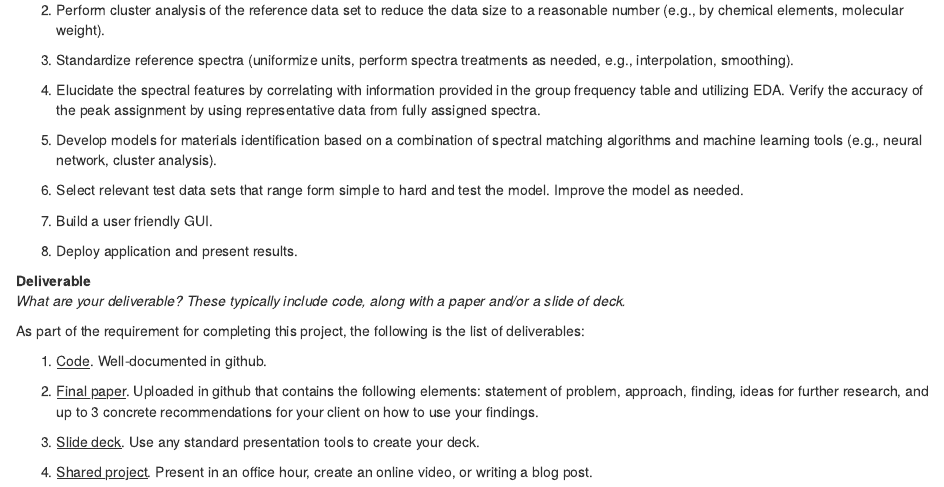
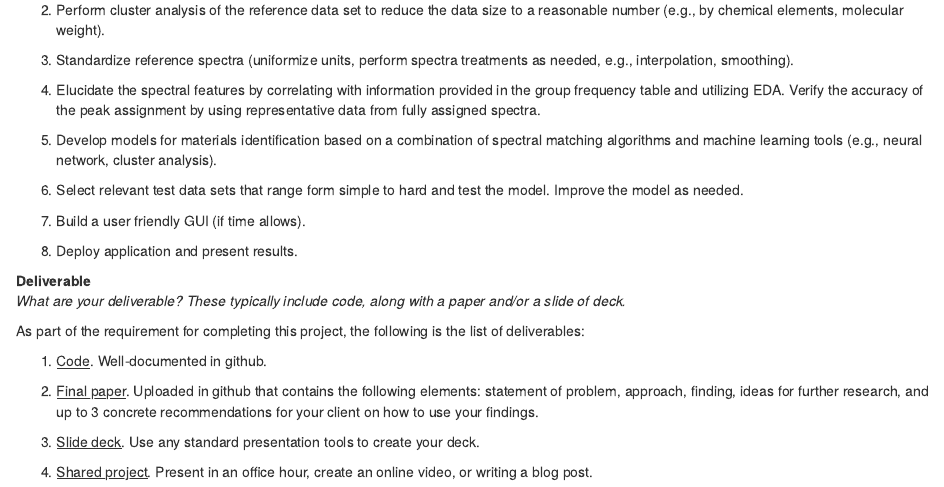
Before and after one commit to rayguna/IR-spectra-analyzer, an R Markdown document (First capstone project proposal.Rmd): the page in a window 1100 px wide, from 1000 px down. Rendered offline with R 4.5, knitr and Pandoc, with nearby package versions.

Commit message:
Update First capstone project proposal.Rmd

```diff
--- a/First capstone project proposal.Rmd
+++ b/First capstone project proposal.Rmd
@@ -58,7 +58,7 @@ The tasks for this project are as follows:</br>
 6. Select relevant test data sets that range form simple to hard and test the model. Improve the model as needed.
 </p>
 <p align="justify">
-7. Build a user friendly GUI.
+7. Build a user friendly GUI (if time allows).
 </p>
 <p align="justify">
 8. Deploy application and present results.
```
